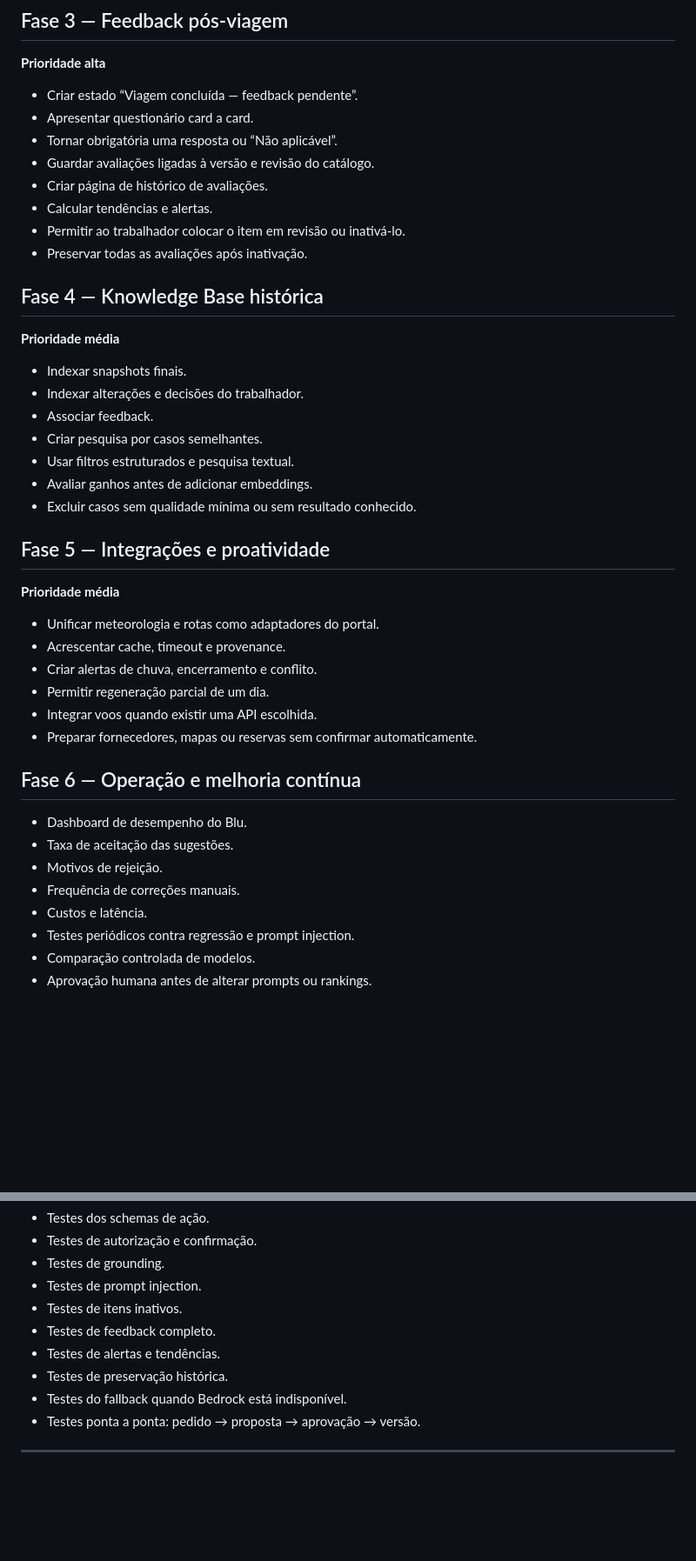
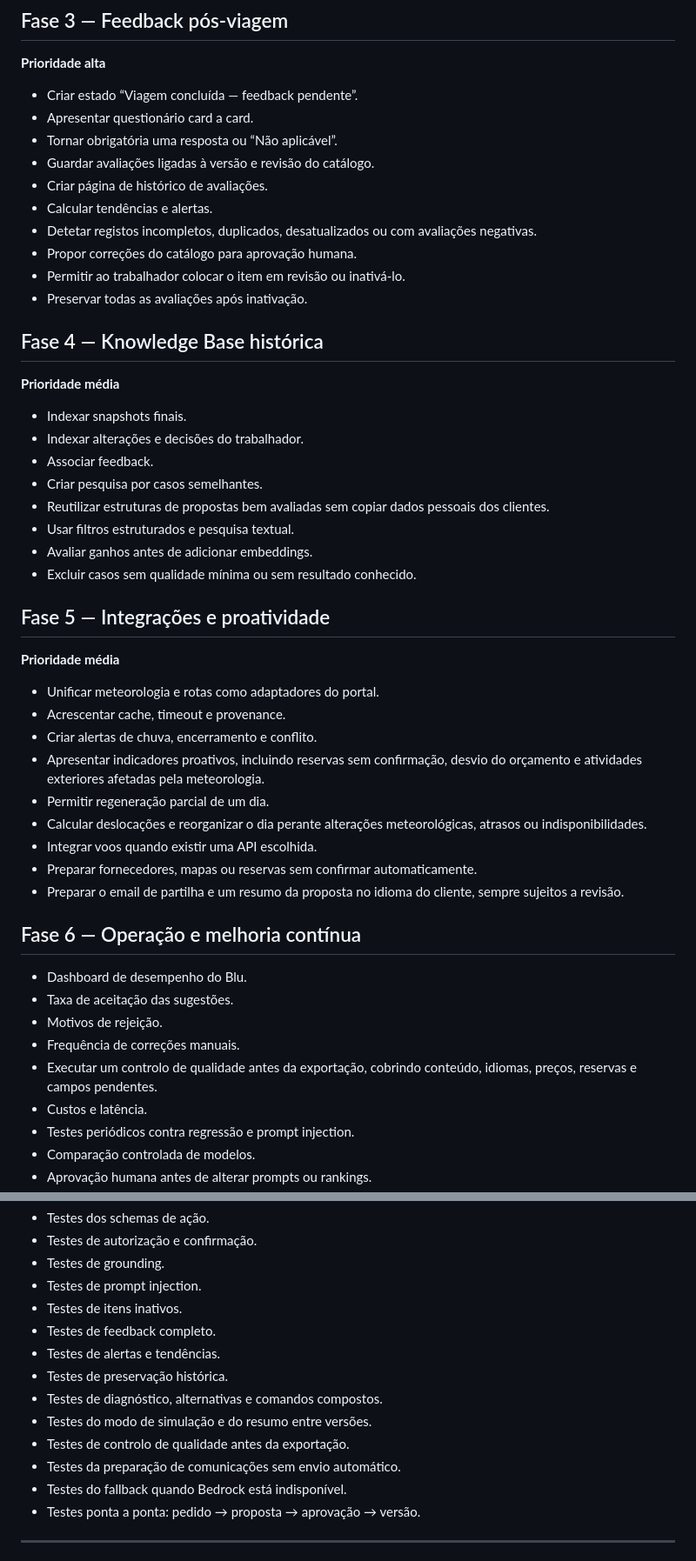
Before and after one commit to iseg-pg-ai/gpaimlp_5ed_grupo4, a Markdown page: BLU_ASSISTANT_PLAN.md, 2 parts joined by grey strips. Shown at 87% size. Rendered like a GitHub page; blank space fills up the shorter version.

```diff
--- a/BLU_ASSISTANT_PLAN.md
+++ b/BLU_ASSISTANT_PLAN.md
@@ -615,6 +623,8 @@ Resultado: o Blu passa a executar linguagem natural sem contornar regras.
 - Guardar avaliações ligadas à versão e revisão do catálogo.
 - Criar página de histórico de avaliações.
 - Calcular tendências e alertas.
+- Detetar registos incompletos, duplicados, desatualizados ou com avaliações negativas.
+- Propor correções do catálogo para aprovação humana.
 - Permitir ao trabalhador colocar o item em revisão ou inativá-lo.
 - Preservar todas as avaliações após inativação.
 
@@ -626,6 +636,7 @@ Resultado: o Blu passa a executar linguagem natural sem contornar regras.
 - Indexar alterações e decisões do trabalhador.
 - Associar feedback.
 - Criar pesquisa por casos semelhantes.
+- Reutilizar estruturas de propostas bem avaliadas sem copiar dados pessoais dos clientes.
 - Usar filtros estruturados e pesquisa textual.
 - Avaliar ganhos antes de adicionar embeddings.
 - Excluir casos sem qualidade mínima ou sem resultado conhecido.
@@ -637,9 +648,12 @@ Resultado: o Blu passa a executar linguagem natural sem contornar regras.
 - Unificar meteorologia e rotas como adaptadores do portal.
 - Acrescentar cache, timeout e provenance.
 - Criar alertas de chuva, encerramento e conflito.
+- Apresentar indicadores proativos, incluindo reservas sem confirmação, desvio do orçamento e atividades exteriores afetadas pela meteorologia.
 - Permitir regeneração parcial de um dia.
+- Calcular deslocações e reorganizar o dia perante alterações meteorológicas, atrasos ou indisponibilidades.
 - Integrar voos quando existir uma API escolhida.
 - Preparar fornecedores, mapas ou reservas sem confirmar automaticamente.
+- Preparar o email de partilha e um resumo da proposta no idioma do cliente, sempre sujeitos a revisão.
 
 ## Fase 6 — Operação e melhoria contínua
 
@@ -647,6 +661,7 @@ Resultado: o Blu passa a executar linguagem natural sem contornar regras.
 - Taxa de aceitação das sugestões.
 - Motivos de rejeição.
 - Frequência de correções manuais.
+- Executar um controlo de qualidade antes da exportação, cobrindo conteúdo, idiomas, preços, reservas e campos pendentes.
 - Custos e latência.
 - Testes periódicos contra regressão e prompt injection.
 - Comparação controlada de modelos.
@@ -741,6 +768,10 @@ Resultado: o Blu passa a executar linguagem natural sem contornar regras.
 - Testes de feedback completo.
 - Testes de alertas e tendências.
 - Testes de preservação histórica.
+- Testes de diagnóstico, alternativas e comandos compostos.
+- Testes do modo de simulação e do resumo entre versões.
+- Testes de controlo de qualidade antes da exportação.
+- Testes da preparação de comunicações sem envio automático.
 - Testes do fallback quando Bedrock está indisponível.
 - Testes ponta a ponta: pedido → proposta → aprovação → versão.
 
```
Also changed, not shown: other parts of BLU_ASSISTANT_PLAN.md (+21 -1 lines).
